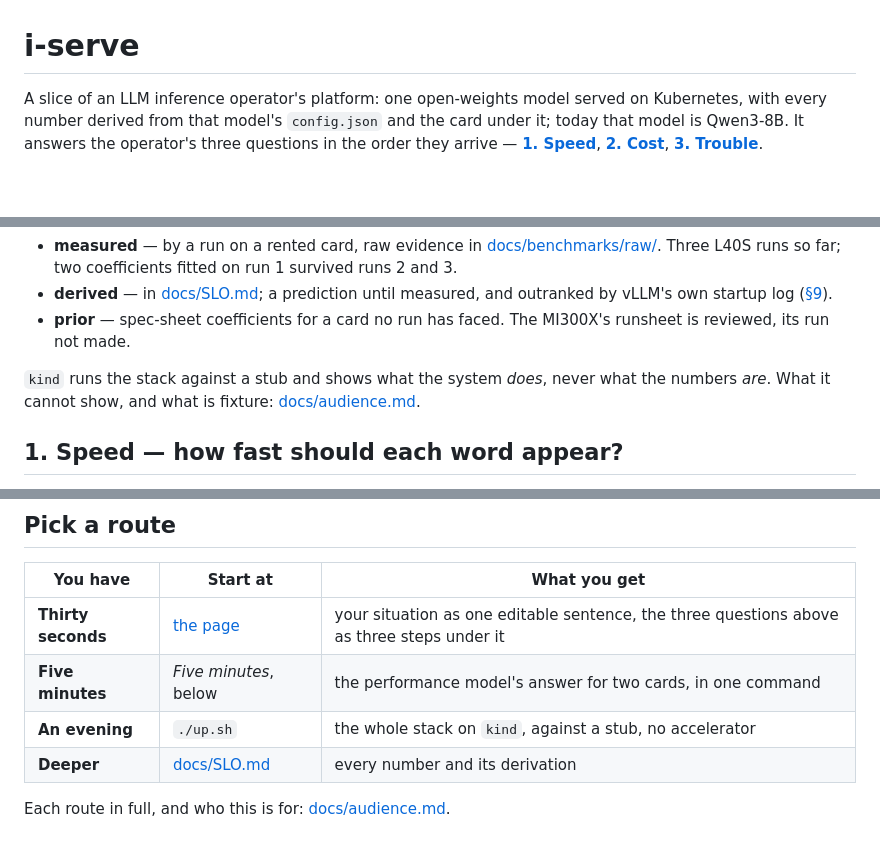
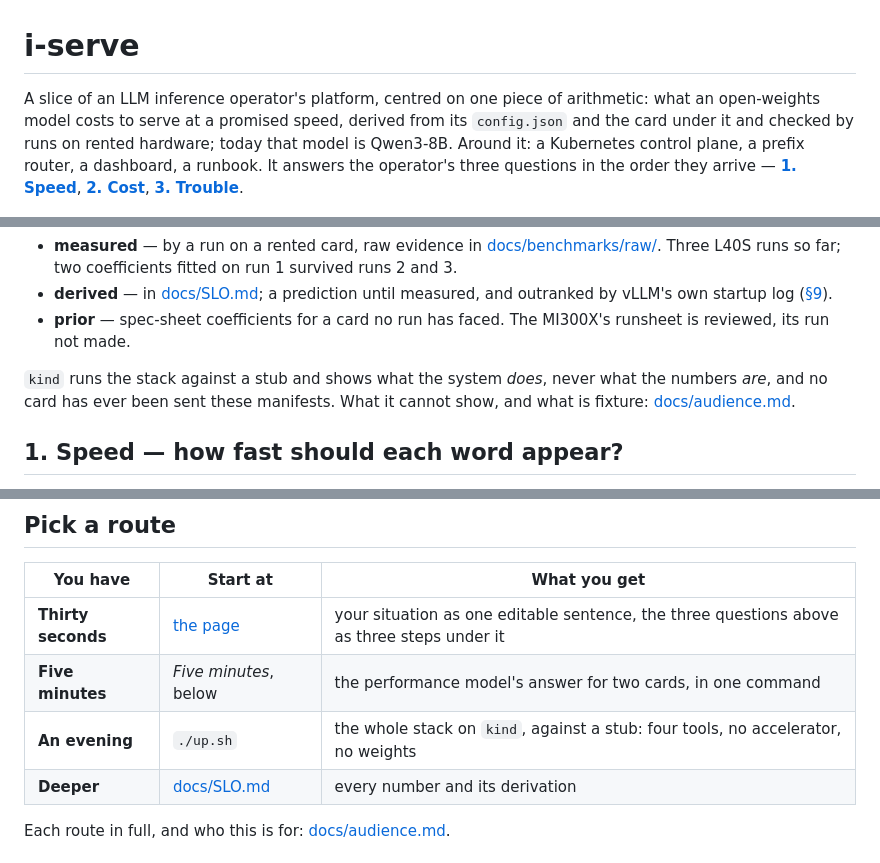
Before and after one commit to Assailable-creepingwillow3548/i-serve, a Markdown page: README.md, 3 parts joined by grey strips. Rendered like a GitHub page; blank space fills up the shorter version.

Commit message:
docs: the front page led with the layer it has validated least
The first sentence made Kubernetes the headline. audience.md, which owns
who this repository is for, says the centre is the arithmetic and that
everything else exists to find where the arithmetic is wrong; by the rules
of the map that file wins, so the opening was the wrong one. It now says
the same thing the authority does -- the arithmetic first, checked by runs
on rented hardware, with the control plane, the router, the dashboard and
the runbook around it.

Two consequences of that framing follow it. audience.md states what was
never written down anywhere: deploy/manifests/base/ is the GPU-node shape
and no card has ever been sent it, so what is unvalidated here is not the
stub, which is honest about itself, but the pairing -- engine and manifests
have never run together. And the evening route in the table now names its
own price, four tools and no weights, rather than only the accelerator a
reader does not need.

```diff
--- a/README.md
+++ b/README.md
@@ -1,8 +1,10 @@
 # i-serve
 
-A slice of an LLM inference operator's platform: one open-weights model served
-on Kubernetes, with every number derived from that model's `config.json` and the
-card under it; today that model is Qwen3-8B. It answers the operator's three
+A slice of an LLM inference operator's platform, centred on one piece of
+arithmetic: what an open-weights model costs to serve at a promised speed,
+derived from its `config.json` and the card under it and checked by runs on
+rented hardware; today that model is Qwen3-8B. Around it: a Kubernetes control
+plane, a prefix router, a dashboard, a runbook. It answers the operator's three
 questions in the order they arrive —
 [**1. Speed**](#1-speed--how-fast-should-each-word-appear),
 [**2. Cost**](#2-cost--what-does-a-million-tokens-cost-at-that-speed),
@@ -30,7 +32,8 @@ Numbers come in three kinds, never mixed:
   runsheet is reviewed, its run not made.
 
 `kind` runs the stack against a stub and shows what the system *does*, never
-what the numbers *are*. What it cannot show, and what is fixture:
+what the numbers *are*, and no card has ever been sent these manifests. What it
+cannot show, and what is fixture:
 [docs/audience.md](docs/audience.md#what-is-real-on-kind-and-what-is-not).
 
 ## 1. Speed — how fast should each word appear?
@@ -116,7 +119,7 @@ row, with each coefficient: §9 of every report in
 |---|---|---|
 | **Thirty seconds** | [the page](https://alexgitspace.github.io/i-serve/) | your situation as one editable sentence, the three questions above as three steps under it |
 | **Five minutes** | *Five minutes*, below | the performance model's answer for two cards, in one command |
-| **An evening** | `./up.sh` | the whole stack on `kind`, against a stub, no accelerator |
+| **An evening** | `./up.sh` | the whole stack on `kind`, against a stub: four tools, no accelerator, no weights |
 | **Deeper** | [docs/SLO.md](docs/SLO.md) | every number and its derivation |
 
 Each route in full, and who this is for: [docs/audience.md](docs/audience.md).
```
Also changed, not shown: docs/audience.md (+8 -0 lines).
